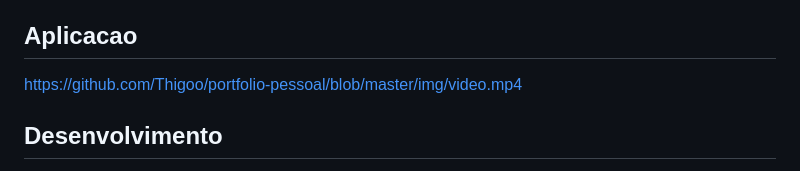
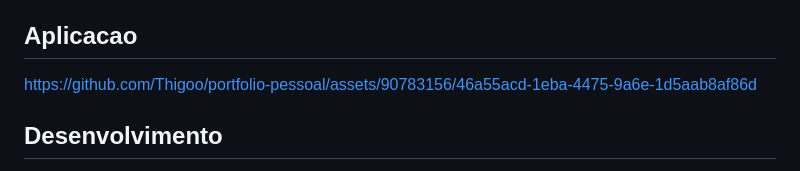
Before and after one commit to Thigoo/portfolio-pessoal, a Markdown page: README.md, the part around the change. GitHub-like rendering.

```diff
--- a/README.md
+++ b/README.md
@@ -25,7 +25,7 @@
 
 ## Aplicacao
 
-https://github.com/Thigoo/portfolio-pessoal/blob/master/img/video.mp4
+https://github.com/Thigoo/portfolio-pessoal/assets/90783156/46a55acd-1eba-4475-9a6e-1d5aab8af86d
 
 ## Desenvolvimento
 
```
